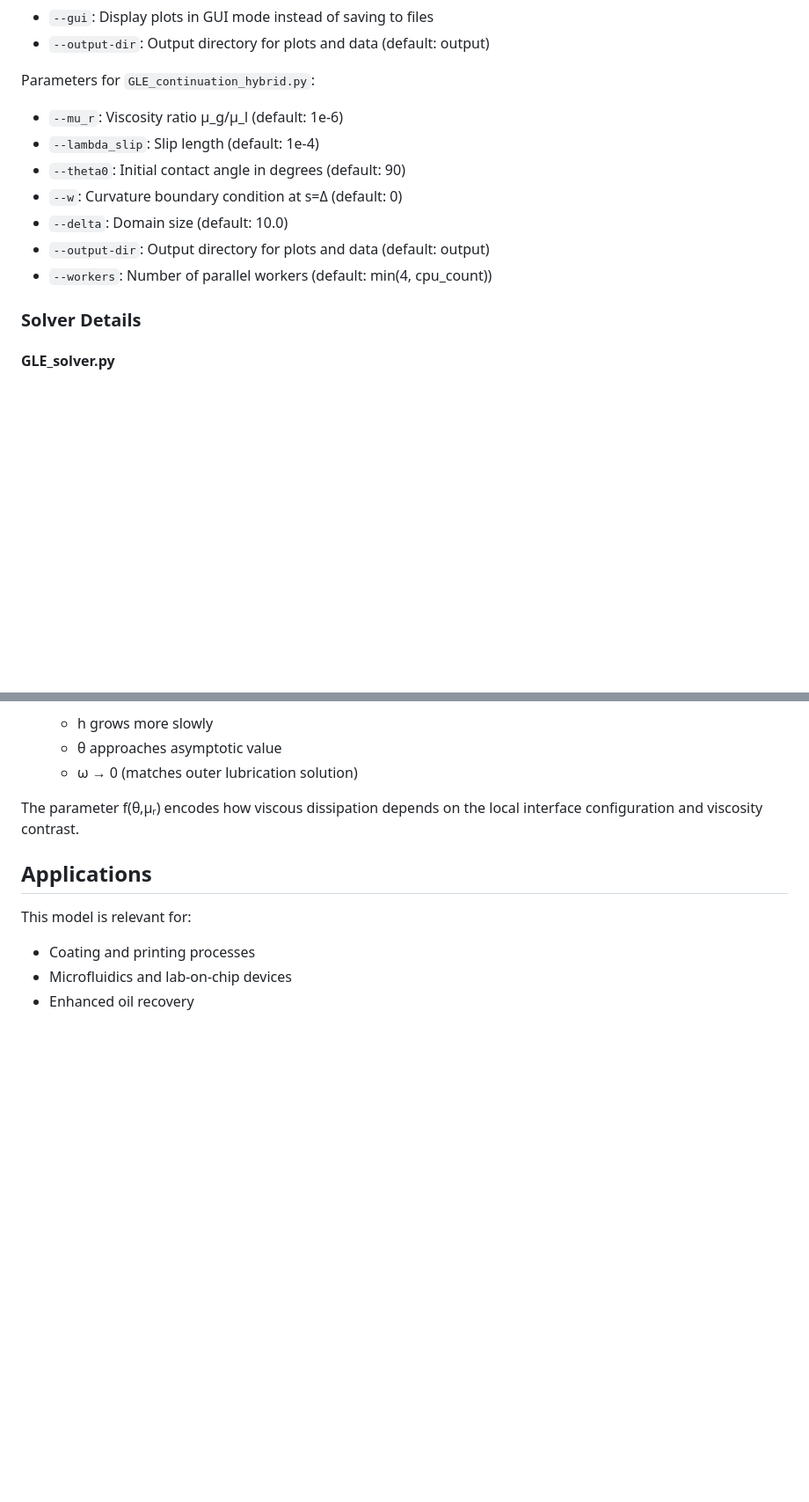
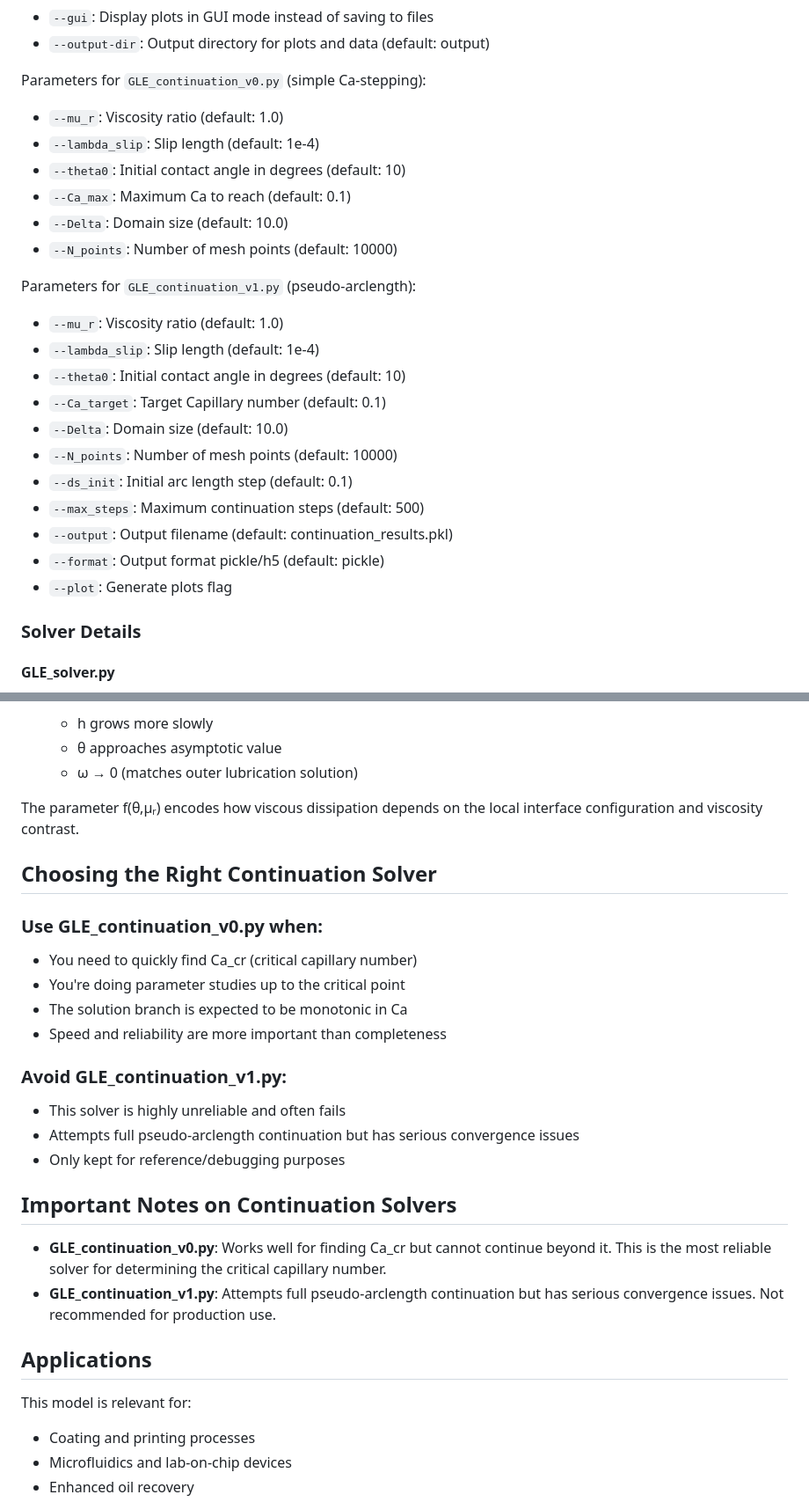
Before and after one commit to comphy-lab/Contact-line-subgrid-modeling, a Markdown page: README.md, 2 parts joined by grey strips. Shown at 88% size. Rendered like a GitHub page; blank space fills up the shorter version.

```diff
--- a/README.md
+++ b/README.md
@@ -82,14 +89,26 @@ Parameters for `GLE_solver.py`:
 - `--gui`: Display plots in GUI mode instead of saving to files
 - `--output-dir`: Output directory for plots and data (default: output)
 
-Parameters for `GLE_continuation_hybrid.py`:
-- `--mu_r`: Viscosity ratio μ_g/μ_l (default: 1e-6)
+Parameters for `GLE_continuation_v0.py` (simple Ca-stepping):
+- `--mu_r`: Viscosity ratio (default: 1.0)
 - `--lambda_slip`: Slip length (default: 1e-4)
-- `--theta0`: Initial contact angle in degrees (default: 90)
-- `--w`: Curvature boundary condition at s=Δ (default: 0)
-- `--delta`: Domain size (default: 10.0)
-- `--output-dir`: Output directory for plots and data (default: output)
-- `--workers`: Number of parallel workers (default: min(4, cpu_count))
+- `--theta0`: Initial contact angle in degrees (default: 10)
+- `--Ca_max`: Maximum Ca to reach (default: 0.1)
+- `--Delta`: Domain size (default: 10.0)
+- `--N_points`: Number of mesh points (default: 10000)
+
+Parameters for `GLE_continuation_v1.py` (pseudo-arclength):
+- `--mu_r`: Viscosity ratio (default: 1.0)
+- `--lambda_slip`: Slip length (default: 1e-4)
+- `--theta0`: Initial contact angle in degrees (default: 10)
+- `--Ca_target`: Target Capillary number (default: 0.1)
+- `--Delta`: Domain size (default: 10.0)
+- `--N_points`: Number of mesh points (default: 10000)
+- `--ds_init`: Initial arc length step (default: 0.1)
+- `--max_steps`: Maximum continuation steps (default: 500)
+- `--output`: Output filename (default: continuation_results.pkl)
+- `--format`: Output format pickle/h5 (default: pickle)
+- `--plot`: Generate plots flag
 
 ### Solver Details
 
@@ -433,6 +494,24 @@ The solution profiles h(s) and θ(s) reveal the multiscale structure:
 
 The parameter f(θ,μᵣ) encodes how viscous dissipation depends on the local interface configuration and viscosity contrast.
 
+## Choosing the Right Continuation Solver
+
+### Use GLE_continuation_v0.py when:
+- You need to quickly find Ca_cr (critical capillary number)
+- You're doing parameter studies up to the critical point
+- The solution branch is expected to be monotonic in Ca
+- Speed and reliability are more important than completeness
+
+### Avoid GLE_continuation_v1.py:
+- This solver is highly unreliable and often fails
+- Attempts full pseudo-arclength continuation but has serious convergence issues
+- Only kept for reference/debugging purposes
+
+## Important Notes on Continuation Solvers
+
+- **GLE_continuation_v0.py**: Works well for finding Ca_cr but cannot continue beyond it. This is the most reliable solver for determining the critical capillary number.
+- **GLE_continuation_v1.py**: Attempts full pseudo-arclength continuation but has serious convergence issues. Not recommended for production use.
+
 ## Applications
 
 This model is relevant for:
```
Also changed, not shown: other parts of README.md (+78 -29 lines).
